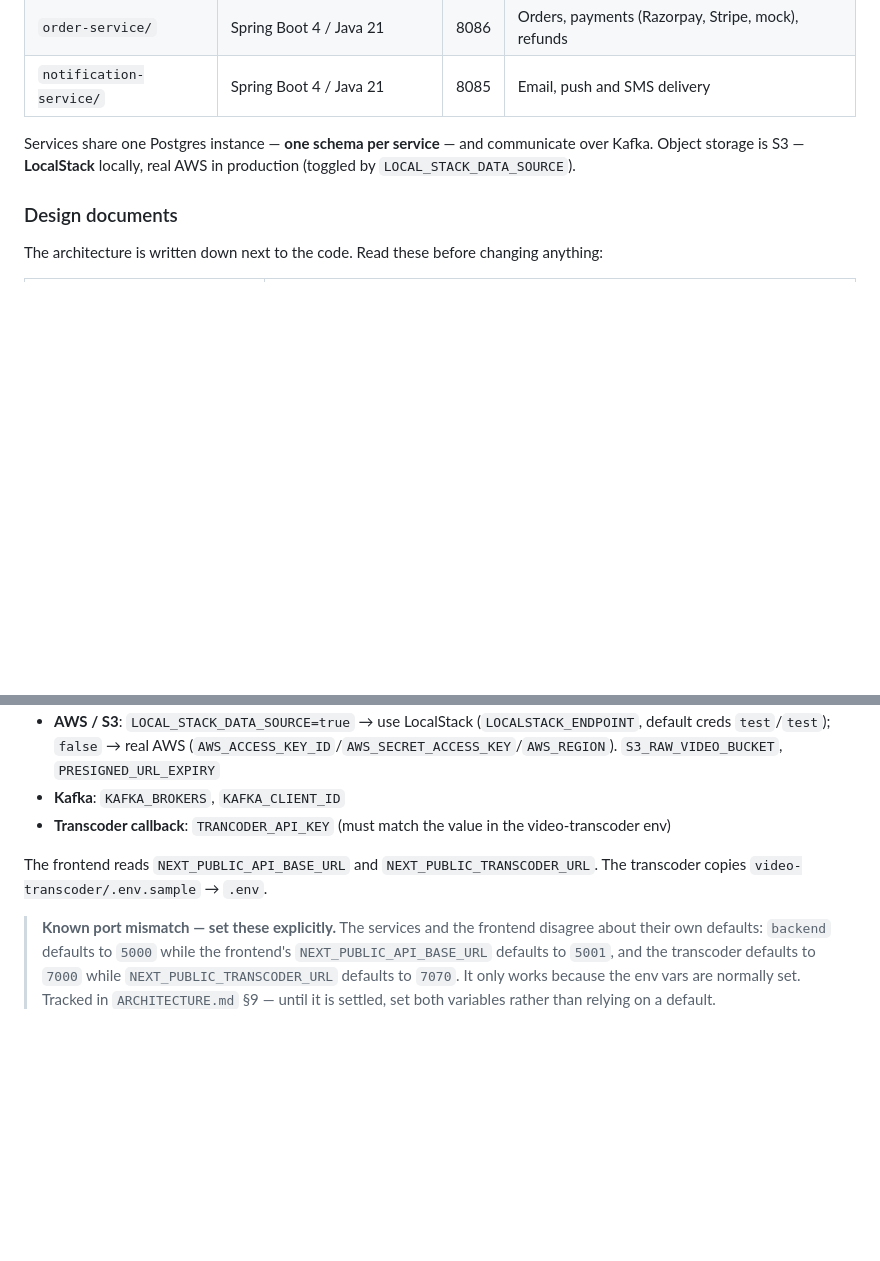
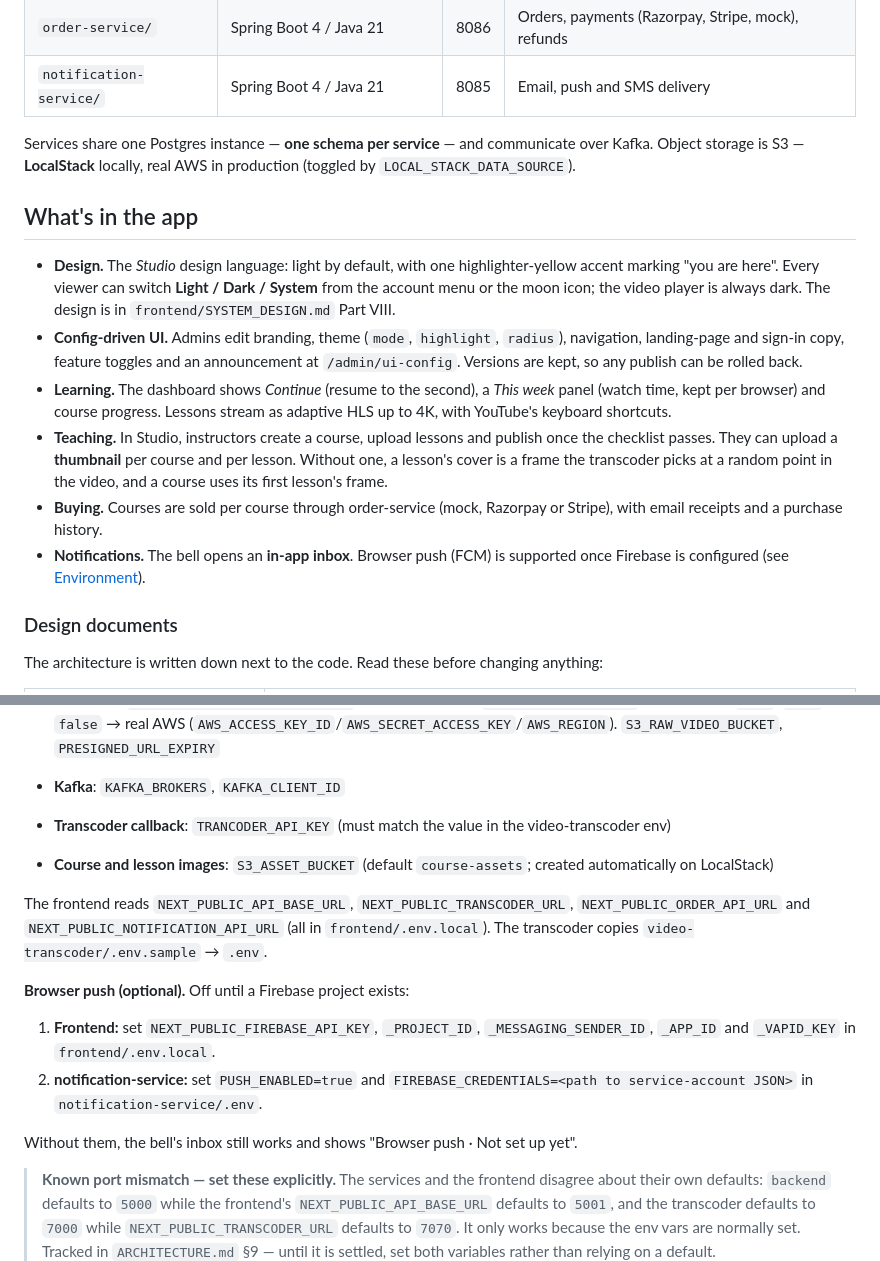
Before and after one commit to kumarkshitij171/LearnSphere, a Markdown page: README.md, 2 parts joined by grey strips. GitHub-like rendering; blank space fills up the shorter version.

```diff
--- a/README.md
+++ b/README.md
@@ -15,6 +15,15 @@ A learning-management platform for video courses: instructors create courses and
 | `notification-service/` | Spring Boot 4 / Java 21 | 8085 | Email, push and SMS delivery |
 
 Services share one Postgres instance — **one schema per service** — and communicate over Kafka. Object storage is S3 — **LocalStack** locally, real AWS in production (toggled by `LOCAL_STACK_DATA_SOURCE`).
+
+## What's in the app
+
+- **Design.** The *Studio* design language: light by default, with one highlighter-yellow accent marking "you are here". Every viewer can switch **Light / Dark / System** from the account menu or the moon icon; the video player is always dark. The design is in `frontend/SYSTEM_DESIGN.md` Part VIII.
+- **Config-driven UI.** Admins edit branding, theme (`mode`, `highlight`, `radius`), navigation, landing-page and sign-in copy, feature toggles and an announcement at `/admin/ui-config`. Versions are kept, so any publish can be rolled back.
+- **Learning.** The dashboard shows *Continue* (resume to the second), a *This week* panel (watch time, kept per browser) and course progress. Lessons stream as adaptive HLS up to 4K, with YouTube's keyboard shortcuts.
+- **Teaching.** In Studio, instructors create a course, upload lessons and publish once the checklist passes. They can upload a **thumbnail** per course and per lesson. Without one, a lesson's cover is a frame the transcoder picks at a random point in the video, and a course uses its first lesson's frame.
+- **Buying.** Courses are sold per course through order-service (mock, Razorpay or Stripe), with email receipts and a purchase history.
+- **Notifications.** The bell opens an **in-app inbox**. Browser push (FCM) is supported once Firebase is configured (see [Environment](#environment)).
 
 ### Design documents
 
@@ -84,7 +93,15 @@ All backend config lives in `backend/.env` (copy from `backend/.env.sample`). Ke
 - **Kafka**: `KAFKA_BROKERS`, `KAFKA_CLIENT_ID`
 - **Transcoder callback**: `TRANCODER_API_KEY` (must match the value in the video-transcoder env)
 
-The frontend reads `NEXT_PUBLIC_API_BASE_URL` and `NEXT_PUBLIC_TRANSCODER_URL`. The transcoder copies `video-transcoder/.env.sample` → `.env`.
+- **Course and lesson images**: `S3_ASSET_BUCKET` (default `course-assets`; created automatically on LocalStack)
+
+The frontend reads `NEXT_PUBLIC_API_BASE_URL`, `NEXT_PUBLIC_TRANSCODER_URL`, `NEXT_PUBLIC_ORDER_API_URL` and `NEXT_PUBLIC_NOTIFICATION_API_URL` (all in `frontend/.env.local`). The transcoder copies `video-transcoder/.env.sample` → `.env`.
+
+**Browser push (optional).** Off until a Firebase project exists:
+1. **Frontend:** set `NEXT_PUBLIC_FIREBASE_API_KEY`, `_PROJECT_ID`, `_MESSAGING_SENDER_ID`, `_APP_ID` and `_VAPID_KEY` in `frontend/.env.local`.
+2. **notification-service:** set `PUSH_ENABLED=true` and `FIREBASE_CREDENTIALS=<path to service-account JSON>` in `notification-service/.env`.
+
+Without them, the bell's inbox still works and shows "Browser push · Not set up yet".
 
 > **Known port mismatch — set these explicitly.** The services and the frontend disagree about their own defaults: `backend` defaults to `5000` while the frontend's `NEXT_PUBLIC_API_BASE_URL` defaults to `5001`, and the transcoder defaults to `7000` while `NEXT_PUBLIC_TRANSCODER_URL` defaults to `7070`. It only works because the env vars are normally set. Tracked in `ARCHITECTURE.md` §9 — until it is settled, set both variables rather than relying on a default.
 
```
Also changed, not shown: other parts of README.md (+35 -6 lines).
